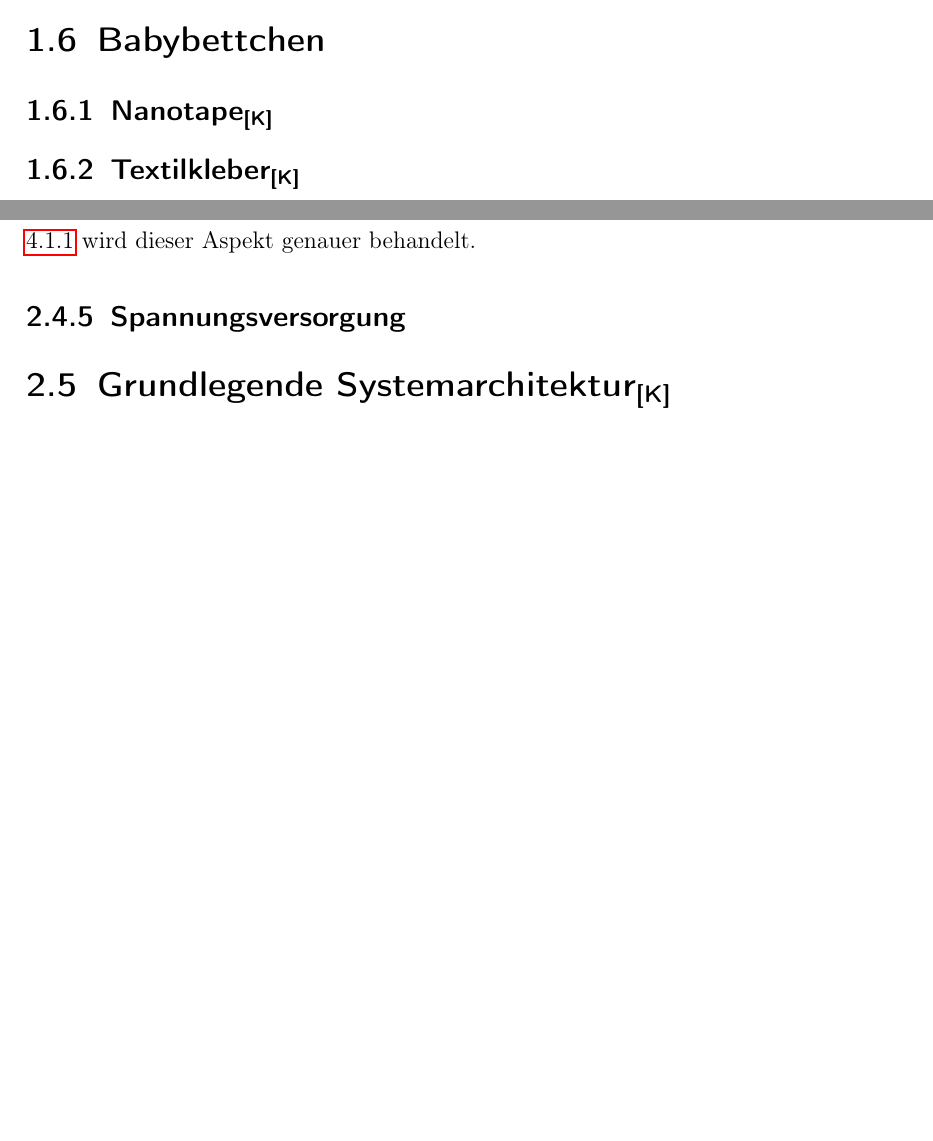
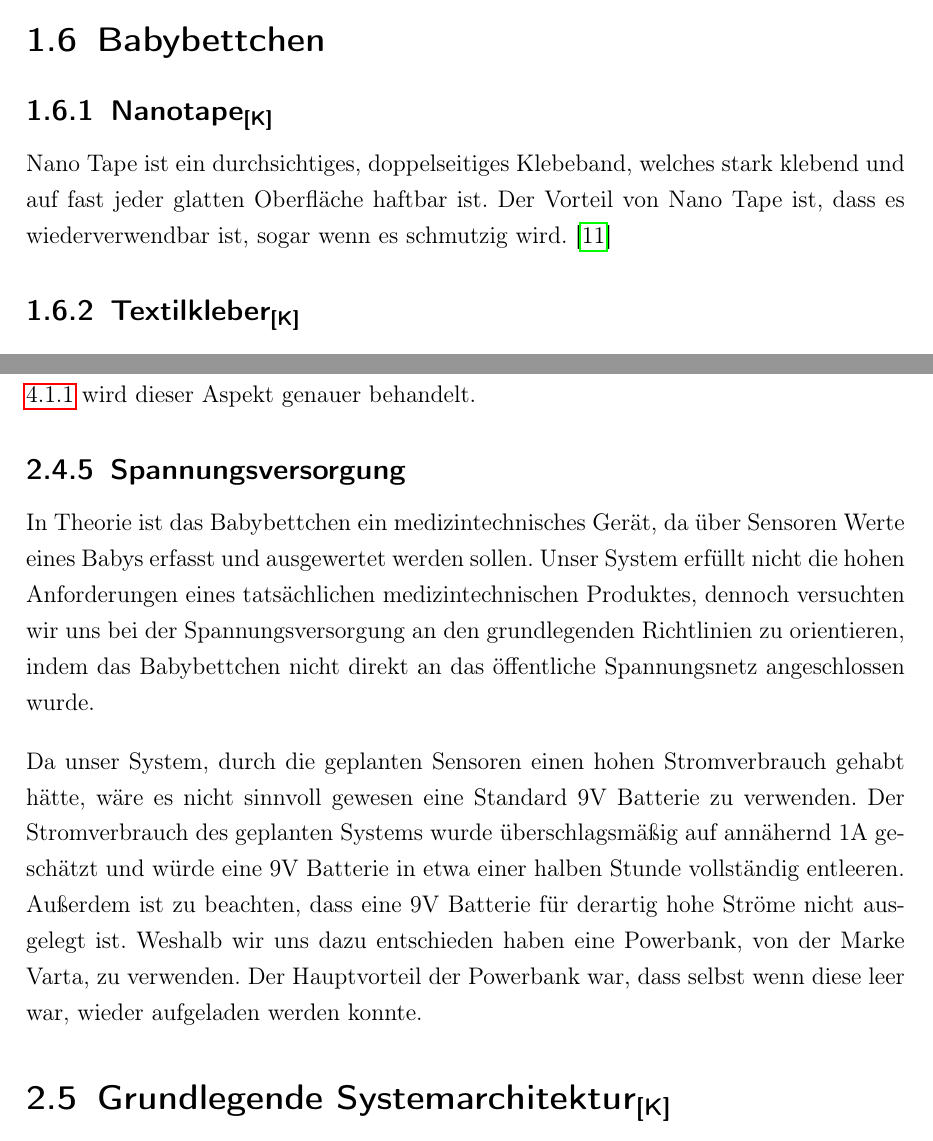
Before and after one commit to katrintartler/Diplomarbeit_IRIS, a LaTeX document (main.tex, which reads sections/methodik.tex, sections/theorieBettchen.tex): two parts of pages 13 and 42 of 74, joined at a grey line, cut so that both start at the same text, the shorter picture padded with empty space. Compiled offline with pdfLaTeX.

Commit message:
methodik-spannungsversorgung

```diff
--- a/sections/methodik.tex
+++ b/sections/methodik.tex
@@ -92,10 +92,14 @@ Die Befestigung der Platine, hat unter den Zeitproblemen gelitten und wurde nur
 siehe Abbildung \ref{fig:ganzes-Babybett}. Dieser provisorische Aufbau dient dazu, dass die Verkabelung des Babybettchens nicht unter der Bewegung der Platine leidet. Denn ohne diesen würde die Platine in der Luft schweben und durch die Verkabelung gehalten werden, was wiederum einen Belastung für die Verkabelung darstellt.
 Im Punkt \ref{Platinen-Gehäuse} wird dieser Aspekt genauer behandelt.
 
-\subsection{Spannungsversorgung} \label{medizinischtechnisch}
-%maybe so der generelle Konsenz von diesem ganzen medizinisch-technischem Spannungsding und den Richtlinien und sowas?
+\subsection{Spannungsversorgung}
 %und dann bei deim PCB punkt nur wie man es dann quasi umgesetzt hat
-%ich könnte mich dann bei meinem Spannungsversorgungs ding darauf beziehen, queerverweise und so
+In Theorie ist das Babybettchen ein medizintechnisches Gerät, da über Sensoren Werte eines Babys erfasst und ausgewertet werden sollen. Unser System erfüllt nicht die hohen Anforderungen eines tatsächlichen medizintechnischen Produktes, dennoch versuchten wir uns  bei der Spannungsversorgung an den grundlegenden Richtlinien zu orientieren, indem das Babybettchen nicht direkt an das öffentliche Spannungsnetz angeschlossen wurde.
+
+\par\vspace{1em}
+
+\noindent
+Da unser System, durch die geplanten Sensoren einen hohen Stromverbrauch gehabt hätte, wäre es nicht sinnvoll gewesen eine Standard 9V Batterie zu verwenden. Der Stromverbrauch des geplanten Systems wurde überschlagsmäßig auf annähernd 1A geschätzt und würde eine 9V Batterie in etwa einer halben Stunde vollständig entleeren. Außerdem ist zu beachten, dass eine 9V Batterie für derartig hohe Ströme nicht ausgelegt ist. Weshalb wir uns dazu entschieden haben eine Powerbank, von der Marke Varta, zu verwenden. Der Hauptvorteil der Powerbank war, dass selbst wenn diese leer war, wieder aufgeladen werden konnte.
 
 \section{Grundlegende Systemarchitektur\authorlinda}
 Für die grundlegende Systemarchitektur des Babybettchens war es geplant, dass Sensoren die Bewegung, Temperatur und Geräusche des Babys messen und diese Messwerte mit einem Mikrokontroller verarbeitet werden. Nach der Auswertung der Daten, sollten diese mit dem Mikrokontroller an die nächste Stufe des Systems weitergeleitet werden, in dieser nächsten Stufe sollten die Daten und Erkenntnisse für die Eltern visualisiert werden.
--- a/sections/theorieBettchen.tex
+++ b/sections/theorieBettchen.tex
@@ -1,6 +1,9 @@
 \section[Babybettchen]{Babybettchen}
 %Isolierung und Theorie dazu
+
 \subsection[Textilkleber]{Nanotape\authorlinda}
+Nano Tape ist ein durchsichtiges, doppelseitiges Klebeband, welches stark klebend und auf fast jeder glatten Oberfläche haftbar ist. Der Vorteil von Nano Tape ist, dass es wiederverwendbar ist,
+sogar wenn es schmutzig wird. \cite{magnetshop_nano_tape}
 
 \subsection[Textilkleber]{Textilkleber\authorlinda}
 
```
Also changed, not shown: literatur.bib (+8 -0 lines), sections/theorie.tex (+2 -3 lines), sections/methodik.tex (4 more changed lines).
